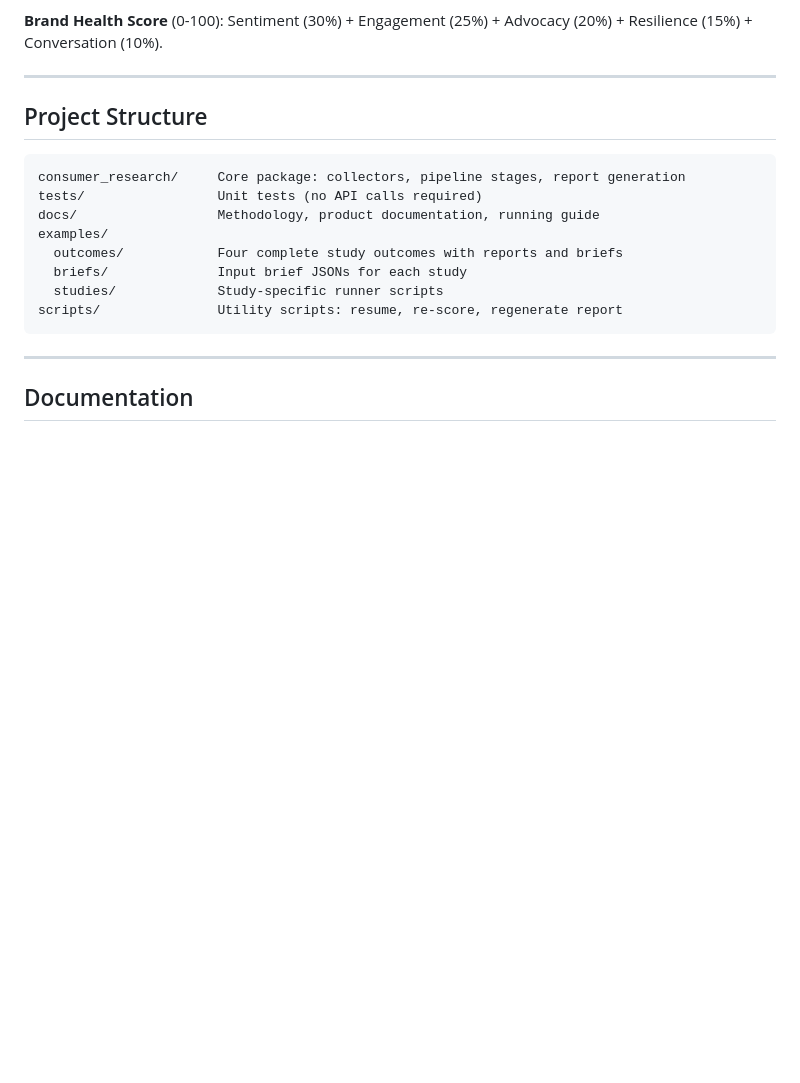
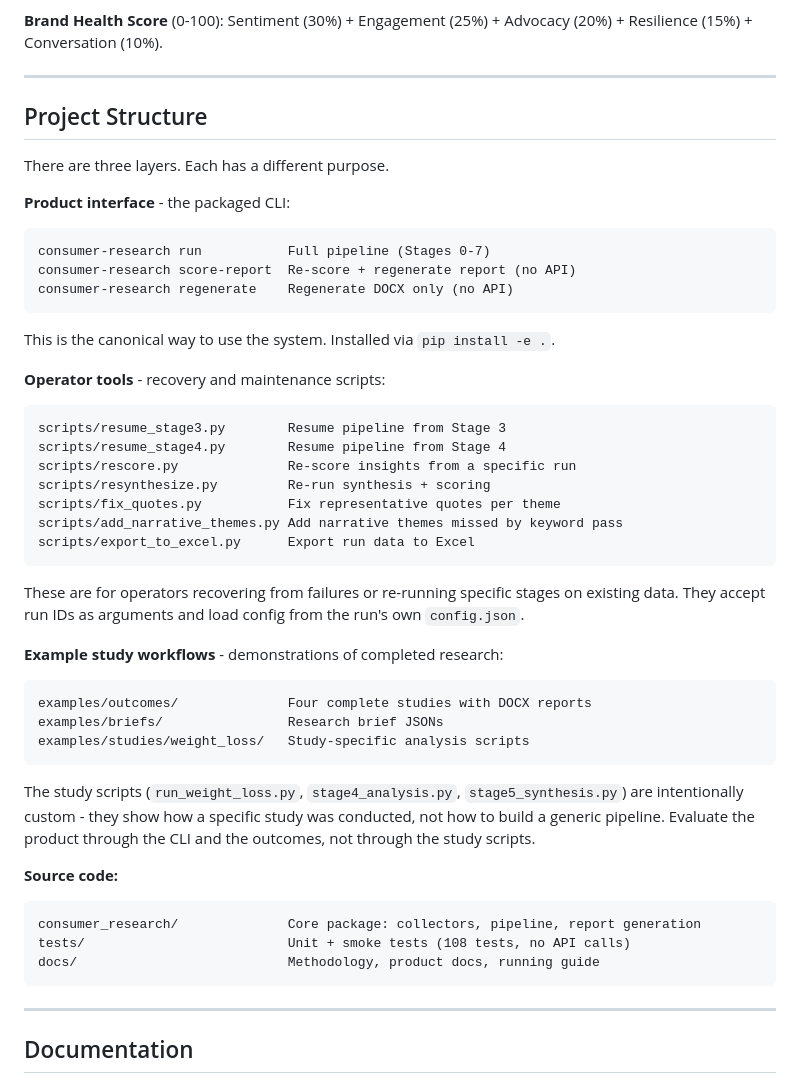
Before and after one commit to joleneann/consumer-research-report, a Markdown page: README.md, the part around the change. Drawn GitHub-style; blank space fills up the shorter version.

Commit message:
Clarify project hierarchy: CLI vs operator scripts vs example studies
README now explicitly separates three layers:
- Product interface (consumer-research CLI)
- Operator tools (scripts/ for recovery and maintenance)
- Example study workflows (examples/ for demonstration)

Each layer has a different purpose and audience, documented clearly
so reviewers know which path is the canonical product surface.

Co-Authored-By: Claude Opus 4.6 (1M context) <noreply@anthropic.com>

````diff
--- a/README.md
+++ b/README.md
@@ -153,15 +153,48 @@ Insights are ranked by confidence (primary) and signal strength (tiebreaker). Bo
 
 ## Project Structure
 
+There are three layers. Each has a different purpose.
+
+**Product interface** - the packaged CLI:
+
 ```
-consumer_research/     Core package: collectors, pipeline stages, report generation
-tests/                 Unit tests (no API calls required)
-docs/                  Methodology, product documentation, running guide
-examples/
-  outcomes/            Four complete study outcomes with reports and briefs
-  briefs/              Input brief JSONs for each study
-  studies/             Study-specific runner scripts
-scripts/               Utility scripts: resume, re-score, regenerate report
+consumer-research run           Full pipeline (Stages 0-7)
+consumer-research score-report  Re-score + regenerate report (no API)
+consumer-research regenerate    Regenerate DOCX only (no API)
+```
+
+This is the canonical way to use the system. Installed via `pip install -e .`.
+
+**Operator tools** - recovery and maintenance scripts:
+
+```
+scripts/resume_stage3.py        Resume pipeline from Stage 3
+scripts/resume_stage4.py        Resume pipeline from Stage 4
+scripts/rescore.py              Re-score insights from a specific run
+scripts/resynthesize.py         Re-run synthesis + scoring
+scripts/fix_quotes.py           Fix representative quotes per theme
+scripts/add_narrative_themes.py Add narrative themes missed by keyword pass
+scripts/export_to_excel.py      Export run data to Excel
+```
+
+These are for operators recovering from failures or re-running specific stages on existing data. They accept run IDs as arguments and load config from the run's own `config.json`.
+
+**Example study workflows** - demonstrations of completed research:
+
+```
+examples/outcomes/              Four complete studies with DOCX reports
+examples/briefs/                Research brief JSONs
+examples/studies/weight_loss/   Study-specific analysis scripts
+```
+
+The study scripts (`run_weight_loss.py`, `stage4_analysis.py`, `stage5_synthesis.py`) are intentionally custom - they show how a specific study was conducted, not how to build a generic pipeline. Evaluate the product through the CLI and the outcomes, not through the study scripts.
+
+**Source code:**
+
+```
+consumer_research/              Core package: collectors, pipeline, report generation
+tests/                          Unit + smoke tests (108 tests, no API calls)
+docs/                           Methodology, product docs, running guide
 ```
 
 ---
````
